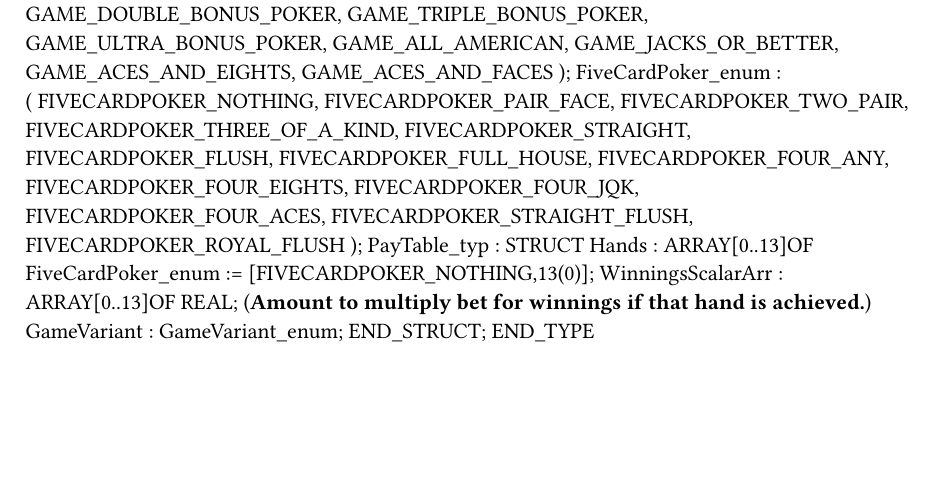
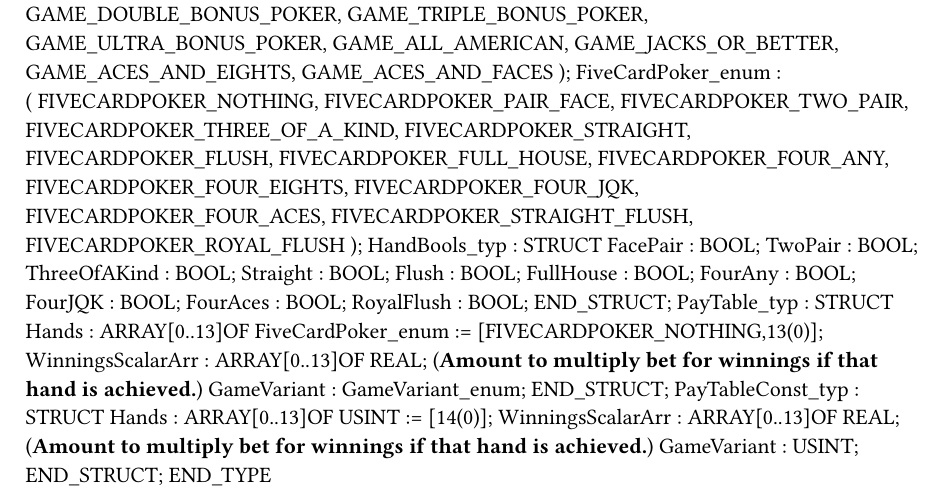
Before and after one commit to ChrisHairstonBnR/BnR-Video-Poker, a Typst document (BrVideoPoker/Logical/Libraries/PokerHands/Types.typ): part of the page, cut so that both start at the same text, the shorter picture padded with empty space. Compiled offline with Typst 0.15.

Commit message:
Initial Setup for Library Functions

```diff
--- a/BrVideoPoker/Logical/Libraries/PokerHands/Types.typ
+++ b/BrVideoPoker/Logical/Libraries/PokerHands/Types.typ
@@ -28,9 +28,26 @@ TYPE
 		FIVECARDPOKER_STRAIGHT_FLUSH,
 		FIVECARDPOKER_ROYAL_FLUSH
 		);
+	HandBools_typ : 	STRUCT
+		FacePair : BOOL;
+		TwoPair : BOOL;
+		ThreeOfAKind : BOOL;
+		Straight : BOOL;
+		Flush : BOOL;
+		FullHouse : BOOL;
+		FourAny : BOOL;
+		FourJQK : BOOL;
+		FourAces : BOOL;
+		RoyalFlush : BOOL;
+	END_STRUCT;
 	PayTable_typ : 	STRUCT
 		Hands : ARRAY[0..13]OF FiveCardPoker_enum := [FIVECARDPOKER_NOTHING,13(0)];
 		WinningsScalarArr : ARRAY[0..13]OF REAL; (*Amount to multiply bet for winnings if that hand is achieved.*)
 		GameVariant : GameVariant_enum;
 	END_STRUCT;
+	PayTableConst_typ : 	STRUCT
+		Hands : ARRAY[0..13]OF USINT := [14(0)];
+		WinningsScalarArr : ARRAY[0..13]OF REAL; (*Amount to multiply bet for winnings if that hand is achieved.*)
+		GameVariant : USINT;
+	END_STRUCT;
 END_TYPE
```
Also changed, not shown: 14 other files.
